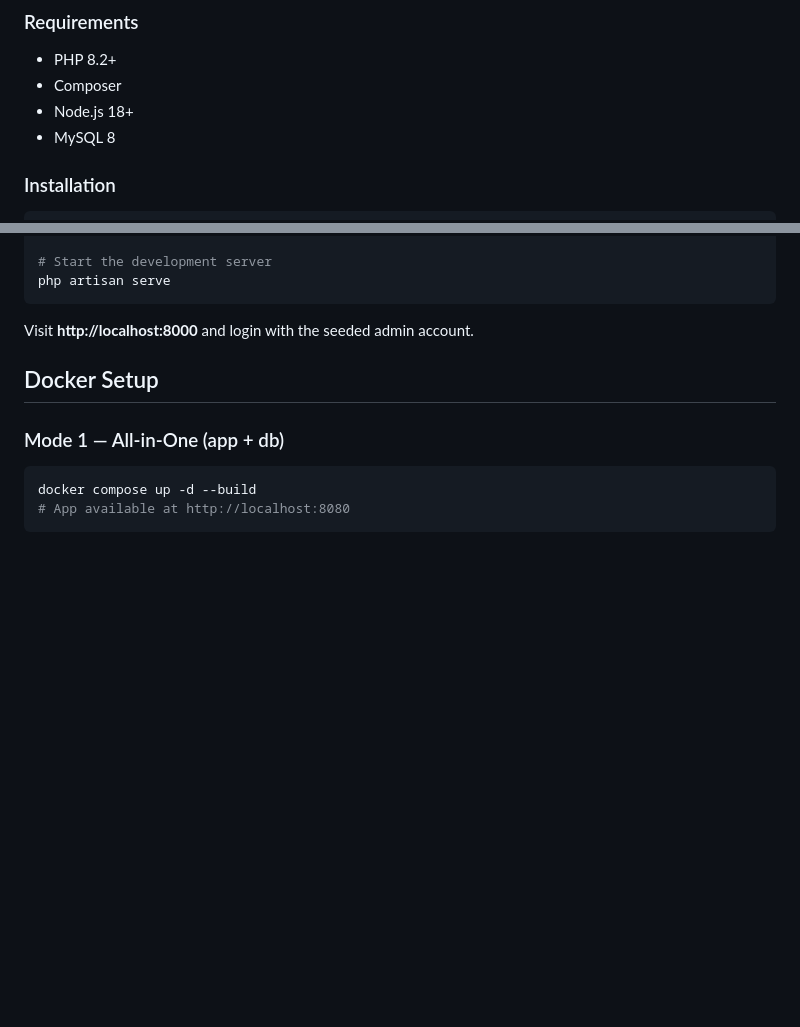
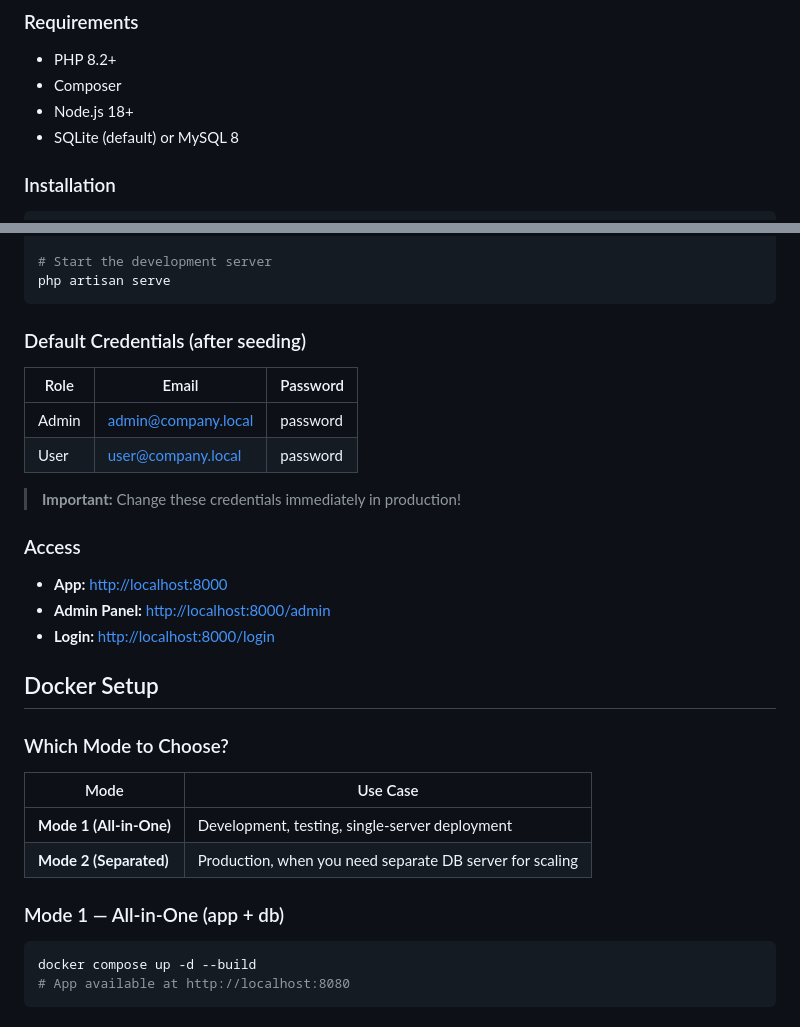
Before and after one commit to Angga-Permana-Git/Shortlink-Pro, a Markdown page: README.md, 2 parts joined by grey strips. Drawn GitHub-style; blank space fills up the shorter version.

````diff
--- a/README.md
+++ b/README.md
@@ -54,7 +54,7 @@ Every link has a clear owner, optional expiration, password protection, and full
 - PHP 8.2+
 - Composer
 - Node.js 18+
-- MySQL 8
+- SQLite (default) or MySQL 8
 
 ### Installation
 
@@ -88,9 +88,29 @@ npm run build
 php artisan serve
 ```
 
-Visit **http://localhost:8000** and login with the seeded admin account.
+### Default Credentials (after seeding)
+
+| Role  | Email                | Password  |
+|-------|----------------------|-----------|
+| Admin | admin@company.local  | password  |
+| User  | user@company.local   | password  |
+
+> **Important:** Change these credentials immediately in production!
+
+### Access
+
+- **App:** [http://localhost:8000](http://localhost:8000)
+- **Admin Panel:** [http://localhost:8000/admin](http://localhost:8000/admin)
+- **Login:** [http://localhost:8000/login](http://localhost:8000/login)
 
 ## Docker Setup
+
+### Which Mode to Choose?
+
+| Mode | Use Case |
+|------|----------|
+| **Mode 1 (All-in-One)** | Development, testing, single-server deployment |
+| **Mode 2 (Separated)** | Production, when you need separate DB server for scaling |
 
 ### Mode 1 — All-in-One (app + db)
 
````
Also changed, not shown: other parts of README.md (+31 -3 lines).
